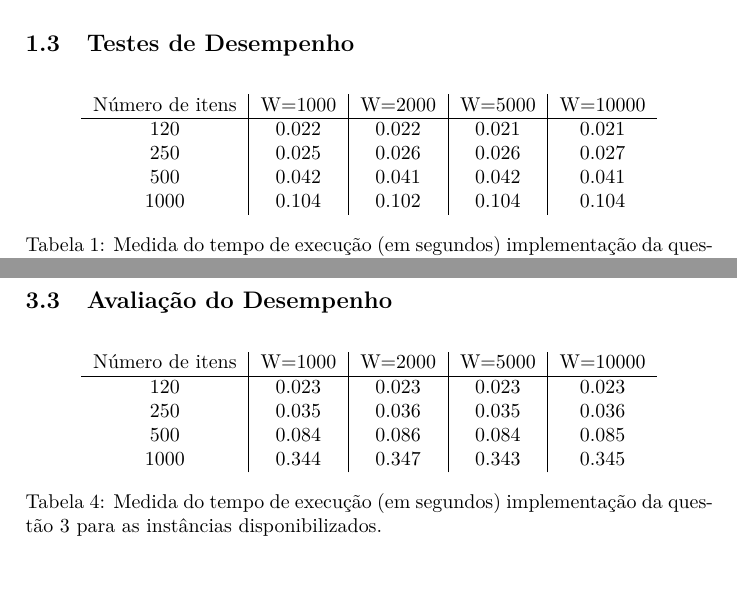
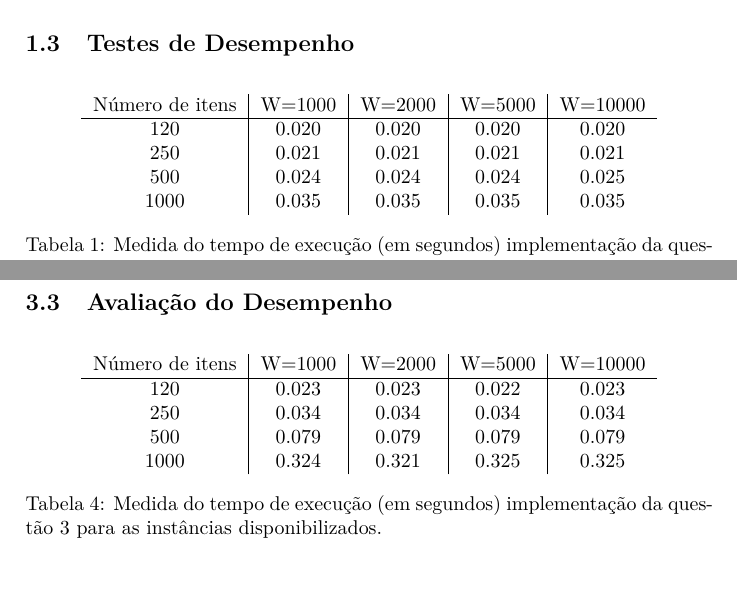
Before and after one commit to xanwerneck/paa, a LaTeX document (relatorio/main.tex): two parts of pages 2 and 6 of 6, joined at a grey line, cut so that both start at the same text, the shorter picture padded with empty space. Compiled offline with pdfLaTeX.

Commit message:
Corrigidos benchmarks

```diff
--- a/relatorio/main.tex
+++ b/relatorio/main.tex
@@ -93,10 +93,10 @@ TODO.
 \begin{tabular}{c|c|c|c|c}
 Número de itens & W=1000 & W=2000 & W=5000 & W=10000 \\
 \hline
-120 & 0.022 & 0.022 & 0.021 & 0.021 \\
-250 & 0.025 & 0.026 & 0.026 & 0.027 \\
-500 & 0.042 & 0.041 & 0.042 & 0.041 \\
-1000 & 0.104 & 0.102 & 0.104 & 0.104 \\
+120 & 0.020	& 0.020	& 0.020	& 0.020	\\
+250 & 0.021	& 0.021	& 0.021	& 0.021	\\
+500 & 0.024	& 0.024	& 0.024	& 0.025	\\
+1000 & 0.035	& 0.035	& 0.035	& 0.035	\\
 \end{tabular}
 \caption{Medida do tempo de execução (em segundos) implementação da questão 1 para as instâncias disponibilizados.}
 \label{tab:q1:bench}
@@ -261,10 +261,10 @@ A função \emph{ConflictsKnapsack} apenas chama a função \emph{ConflictsKnaps
 \begin{tabular}{c|c|c|c|c}
 Número de itens & W=1000 & W=2000 & W=5000 & W=10000 \\
 \hline
-120 & 0.023	& 0.023	& 0.023	& 0.023	\\
-250 & 0.035	& 0.036	& 0.035	& 0.036	\\
-500 & 0.084	& 0.086	& 0.084	& 0.085	\\
-1000 & 0.344	& 0.347	& 0.343	& 0.345	\\
+120 & 0.023	& 0.023	& 0.022	& 0.023	\\
+250 & 0.034	& 0.034	& 0.034	& 0.034	\\
+500 & 0.079	& 0.079	& 0.079	& 0.079	\\
+1000 & 0.324	& 0.321	& 0.325	& 0.325	\\
 \end{tabular}
 \caption{Medida do tempo de execução (em segundos) implementação da questão 3 para as instâncias disponibilizados.}
 \label{tab:q3:bench}
```
Also changed, not shown: relatorio/plots/q2itens.dat (+4 -4 lines), relatorio/plots/q2weight.dat (+4 -4 lines), relatorio/main.tex (8 more changed lines).
